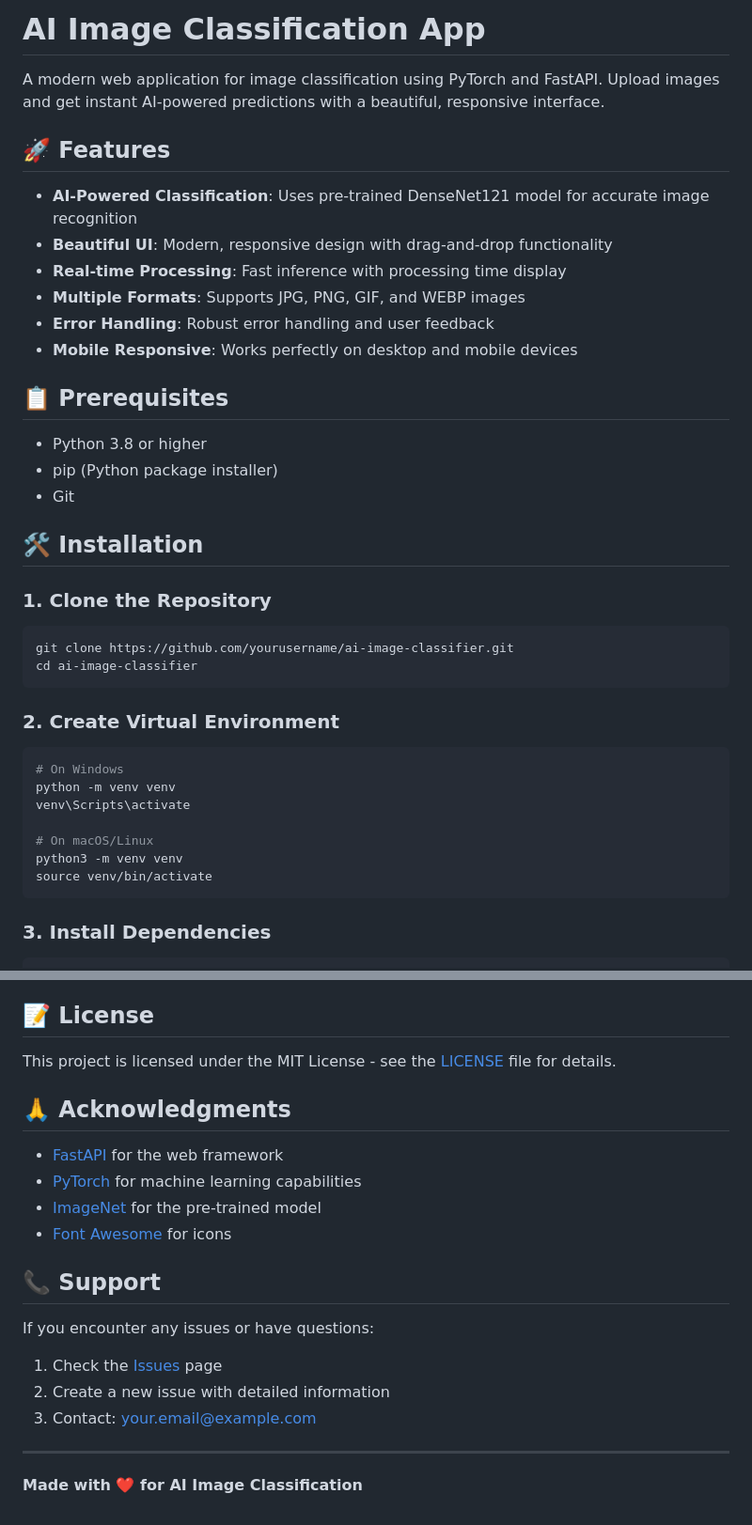
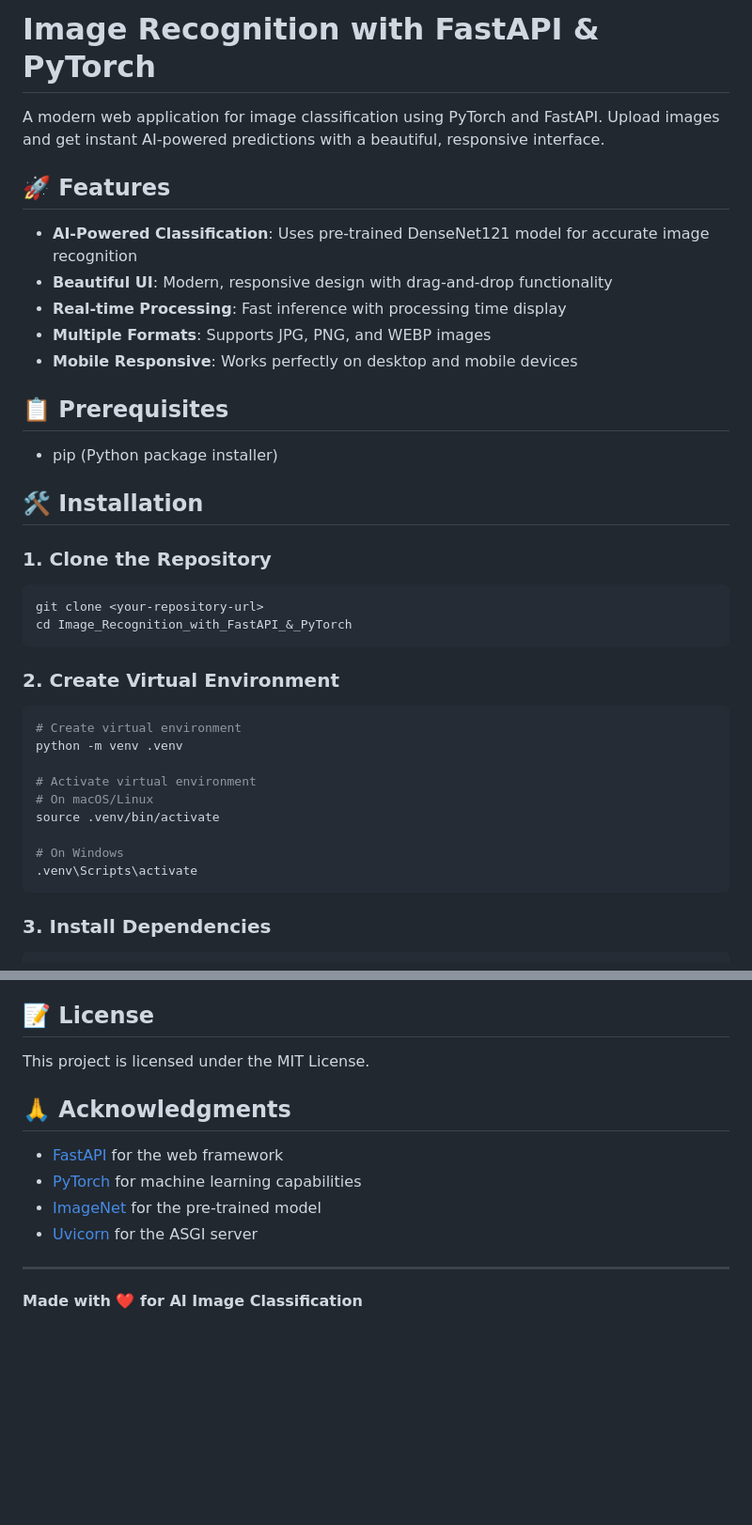
Before and after one commit to Bistrel2002/Image_Recognition_with_FastAPI_-_PyTorch, a Markdown page: README.md, 2 parts joined by grey strips. Shown: that part at 94% size. GitHub-like rendering; blank space fills up the shorter version.

````diff
--- a/README.md
+++ b/README.md
@@ -1,4 +1,4 @@
-# AI Image Classification App
+# Image Recognition with FastAPI & PyTorch
 
 A modern web application for image classification using PyTorch and FastAPI. Upload images and get instant AI-powered predictions with a beautiful, responsive interface.
 
@@ -7,33 +7,32 @@ A modern web application for image classification using PyTorch and FastAPI. Upl
 - **AI-Powered Classification**: Uses pre-trained DenseNet121 model for accurate image recognition
 - **Beautiful UI**: Modern, responsive design with drag-and-drop functionality
 - **Real-time Processing**: Fast inference with processing time display
-- **Multiple Formats**: Supports JPG, PNG, GIF, and WEBP images
-- **Error Handling**: Robust error handling and user feedback
+- **Multiple Formats**: Supports JPG, PNG, and WEBP images
 - **Mobile Responsive**: Works perfectly on desktop and mobile devices
 
 ## 📋 Prerequisites
 
-- Python 3.8 or higher
 - pip (Python package installer)
-- Git
 
 ## 🛠️ Installation
 
 ### 1. Clone the Repository
 ```bash
-git clone https://github.com/yourusername/ai-image-classifier.git
-cd ai-image-classifier
+git clone <your-repository-url>
+cd Image_Recognition_with_FastAPI_&_PyTorch
 ```
 
 ### 2. Create Virtual Environment
 ```bash
+# Create virtual environment
+python -m venv .venv
+
+# Activate virtual environment
+# On macOS/Linux
+source .venv/bin/activate
+
 # On Windows
-python -m venv venv
-venv\Scripts\activate
-
-# On macOS/Linux
-python3 -m venv venv
-source venv/bin/activate
+.venv\Scripts\activate
 ```
 
 ### 3. Install Dependencies
@@ -199,22 +168,14 @@ model = models.resnet50(weights='IMAGENET1K_V1')
 
 ## 📝 License
 
-This project is licensed under the MIT License - see the [LICENSE](LICENSE) file for details.
+This project is licensed under the MIT License.
 
 ## 🙏 Acknowledgments
 
 - [FastAPI](https://fastapi.tiangolo.com/) for the web framework
 - [PyTorch](https://pytorch.org/) for machine learning capabilities
 - [ImageNet](https://image-net.org/) for the pre-trained model
-- [Font Awesome](https://fontawesome.com/) for icons
-
-## 📞 Support
-
-If you encounter any issues or have questions:
-
-1. Check the [Issues](https://github.com/yourusername/ai-image-classifier/issues) page
-2. Create a new issue with detailed information
-3. Contact: your.email@example.com
+- [Uvicorn](https://www.uvicorn.org/) for the ASGI server
 
 ---
 
````
Also changed, not shown: other parts of README.md (+54 -84 lines).
